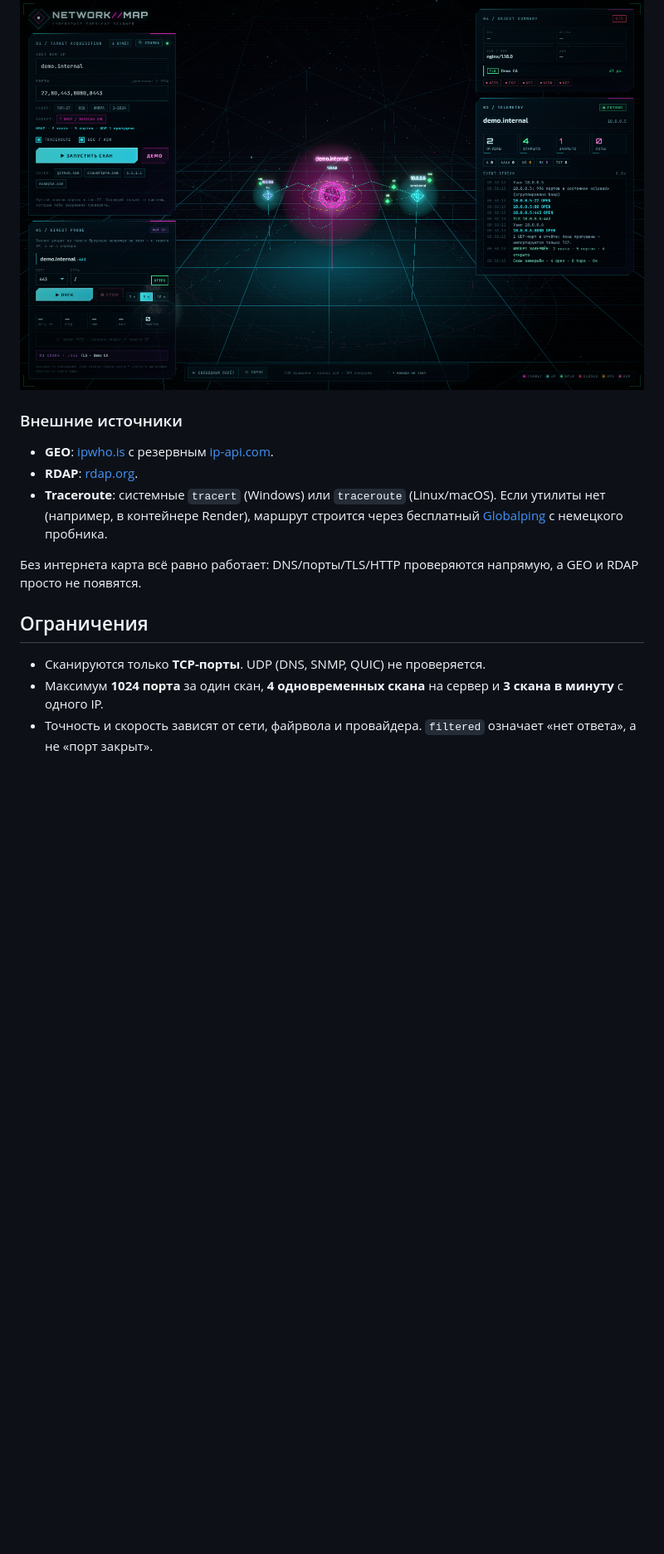
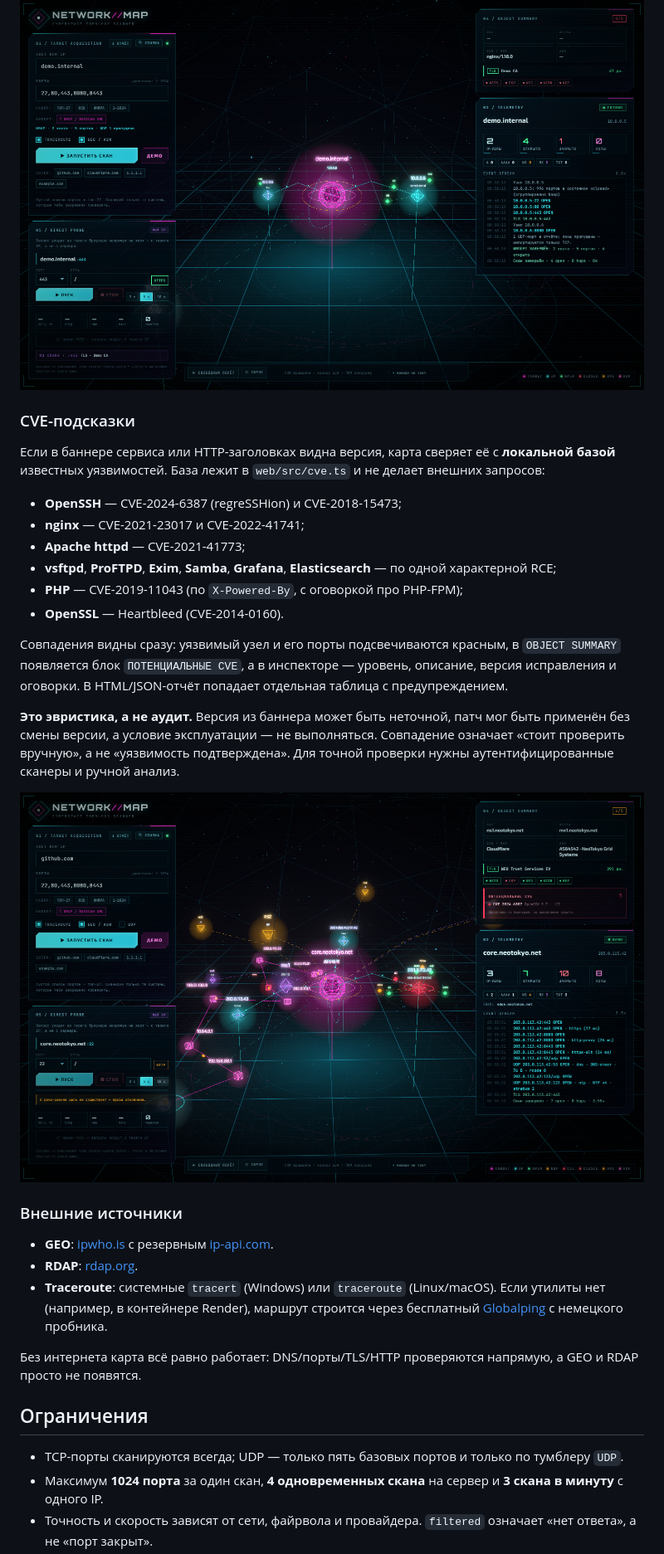
Before and after one commit to lkira7234-rgb/Network-map, a Markdown page: README.md, the part around one of its changes. Shown at 83% size. Rendered like a GitHub page; pictures changed too: docs/cve.png (added); blank space fills up the shorter version.

```diff
--- a/README.md
+++ b/README.md
@@ -214,5 +231,22 @@ server/
 
 ![Network Map — Nmap import](docs/import.png)
+
+### CVE-подсказки
+
+Если в баннере сервиса или HTTP-заголовках видна версия, карта сверяет её с **локальной базой** известных уязвимостей. База лежит в `web/src/cve.ts` и не делает внешних запросов:
+
+- **OpenSSH** — CVE-2024-6387 (regreSSHion) и CVE-2018-15473;
+- **nginx** — CVE-2021-23017 и CVE-2022-41741;
+- **Apache httpd** — CVE-2021-41773;
+- **vsftpd**, **ProFTPD**, **Exim**, **Samba**, **Grafana**, **Elasticsearch** — по одной характерной RCE;
+- **PHP** — CVE-2019-11043 (по `X-Powered-By`, с оговоркой про PHP-FPM);
+- **OpenSSL** — Heartbleed (CVE-2014-0160).
+
+Совпадения видны сразу: уязвимый узел и его порты подсвечиваются красным, в `OBJECT SUMMARY` появляется блок `ПОТЕНЦИАЛЬНЫЕ CVE`, а в инспекторе — уровень, описание, версия исправления и оговорки. В HTML/JSON-отчёт попадает отдельная таблица с предупреждением.
+
+**Это эвристика, а не аудит.** Версия из баннера может быть неточной, патч мог быть применён без смены версии, а условие эксплуатации — не выполняться. Совпадение означает «стоит проверить вручную», а не «уязвимость подтверждена». Для точной проверки нужны аутентифицированные сканеры и ручной анализ.
+
+![Network Map — CVE hints](docs/cve.png)
 
 ### Внешние источники
 
@@ -224,7 +258,7 @@ server/
 
 ## Ограничения
 
-- Сканируются только **TCP-порты**. UDP (DNS, SNMP, QUIC) не проверяется.
+- TCP-порты сканируются всегда; UDP — только пять базовых портов и только по тумблеру `UDP`.
 - Максимум **1024 порта** за один скан, **4 одновременных скана** на сервер и **3 скана в минуту** с одного IP.
 - Точность и скорость зависят от сети, файрвола и провайдера. `filtered` означает «нет ответа», а не «порт закрыт».
 - Traceroute — это внешняя утилита; на некоторых системах она может быть недоступна или требовать прав.
```
Also changed, not shown: other parts of README.md (+23 -5 lines), 15 other files.
